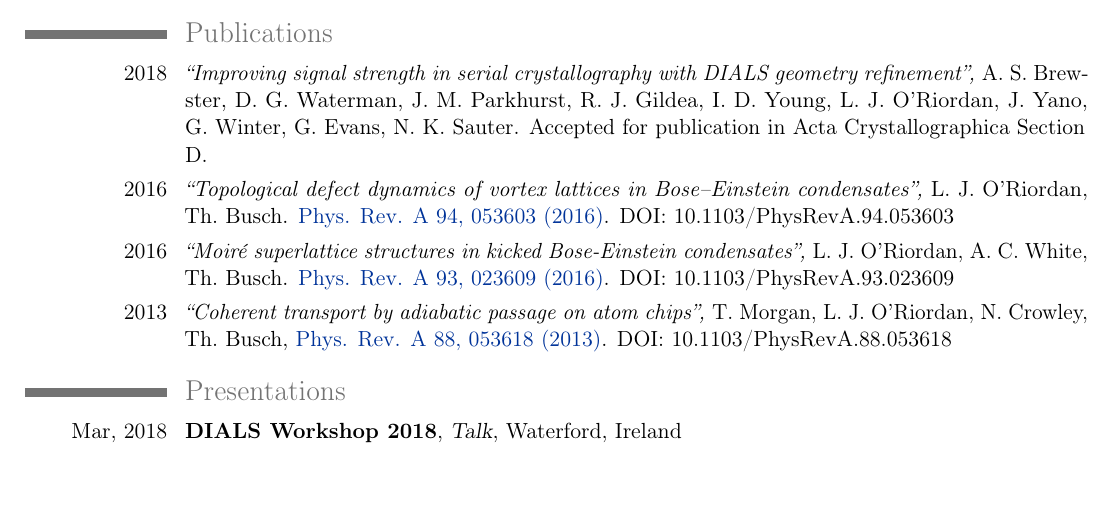
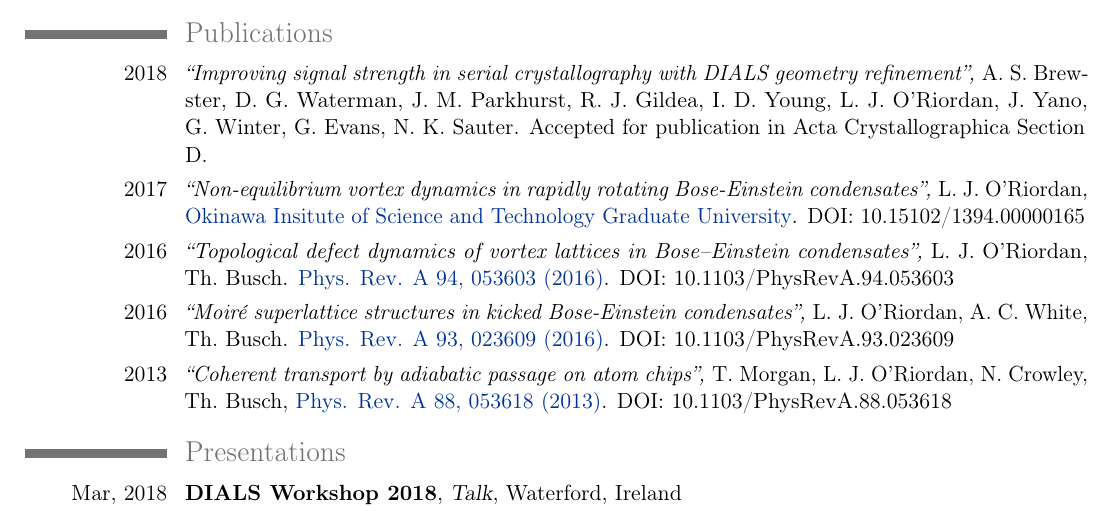
Before and after one commit to mlxd/CV, a LaTeX CV (mlxd_cv_1_0.tex): part of page 2 of 3, cut so that both start at the same text, the shorter picture padded with empty space. Compiled offline with pdfLaTeX.

Commit message:
Added thesis

```diff
--- a/mlxd_cv_1_0.tex
+++ b/mlxd_cv_1_0.tex
@@ -81,6 +81,11 @@ Developed software for die yield analysis and characterisation.\newline{}
 
 \cvline{2018}{\textit{``Improving signal strength in serial crystallography with DIALS geometry refinement'', }{A.~S.~Brewster, D.~G.~Waterman, J.~M.~Parkhurst, R.~J.~Gildea, I.~D.~Young, L.~J.~O'Riordan, J.~Yano, G.~Winter, G.~Evans, N.~K.~Sauter.} {Accepted for publication in Acta Crystallographica Section D}. }
 %\cvline{2017}{\textit{``Controlling vortex rings in Bose-Einstein condensates using artificial gauge fields'', }{J.~Schloss, R.~Sachdeva, L.~J.~O'Riordan, Th.~Busch.} \href{http://journals.aps.org/pra/abstract/10.1103/PhysRevA.94.053603}{Phys. Rev. A 94, 053603 (2016)}. DOI: {10.1103/PhysRevA.94.053603}}
+\cvline{2017}{\textit{``Non-equilibrium vortex dynamics in rapidly rotating Bose-Einstein condensates'', }{L.~J.~O'Riordan, } \href{https://ci.nii.ac.jp/naid/500001054902/}{Okinawa Insitute of Science and Technology Graduate University}. DOI: {10.15102/1394.00000165}}
+
+
+
+
 \cvline{2016}{\textit{``Topological defect dynamics of vortex lattices in Bose--Einstein condensates'', }{L.~J.~O'Riordan, Th.~Busch.} \href{http://journals.aps.org/pra/abstract/10.1103/PhysRevA.94.053603}{Phys. Rev. A 94, 053603 (2016)}. DOI: {10.1103/PhysRevA.94.053603}}
 \cvline{2016}{\textit{``Moir\'e superlattice structures in kicked Bose-Einstein condensates'', }{L.~J.~O'Riordan, A.~C.~White, Th.~Busch.} \href{https://journals.aps.org/pra/abstract/10.1103/PhysRevA.93.023609}{Phys. Rev. A 93, 023609 (2016)}. DOI: {10.1103/PhysRevA.93.023609}}
 \cvline{2013}{\textit{``Coherent transport by adiabatic passage on atom chips'', }{T.~Morgan, L.~J.~O'Riordan, N.~Crowley, Th.~Busch,} \href{http://journals.aps.org/pra/abstract/10.1103/PhysRevA.88.053618}{Phys. Rev. A 88, 053618 (2013)}. DOI: {10.1103/PhysRevA.88.053618}}
```
